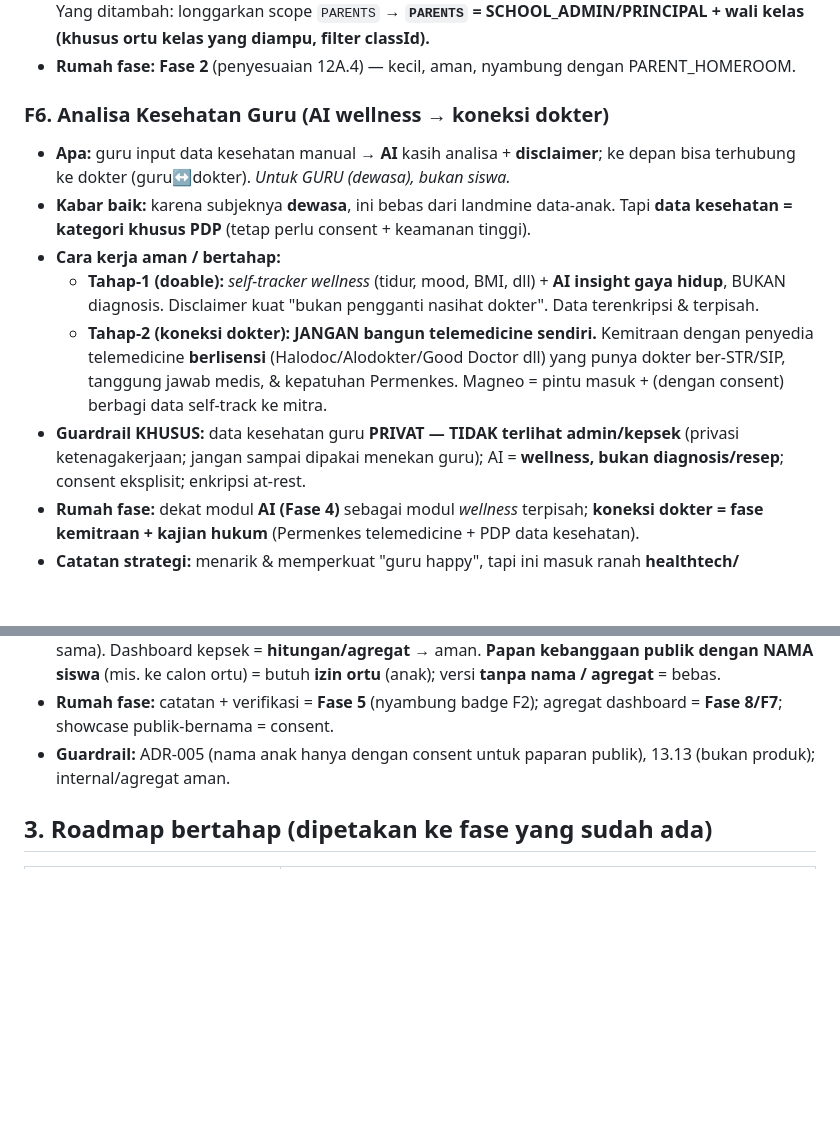
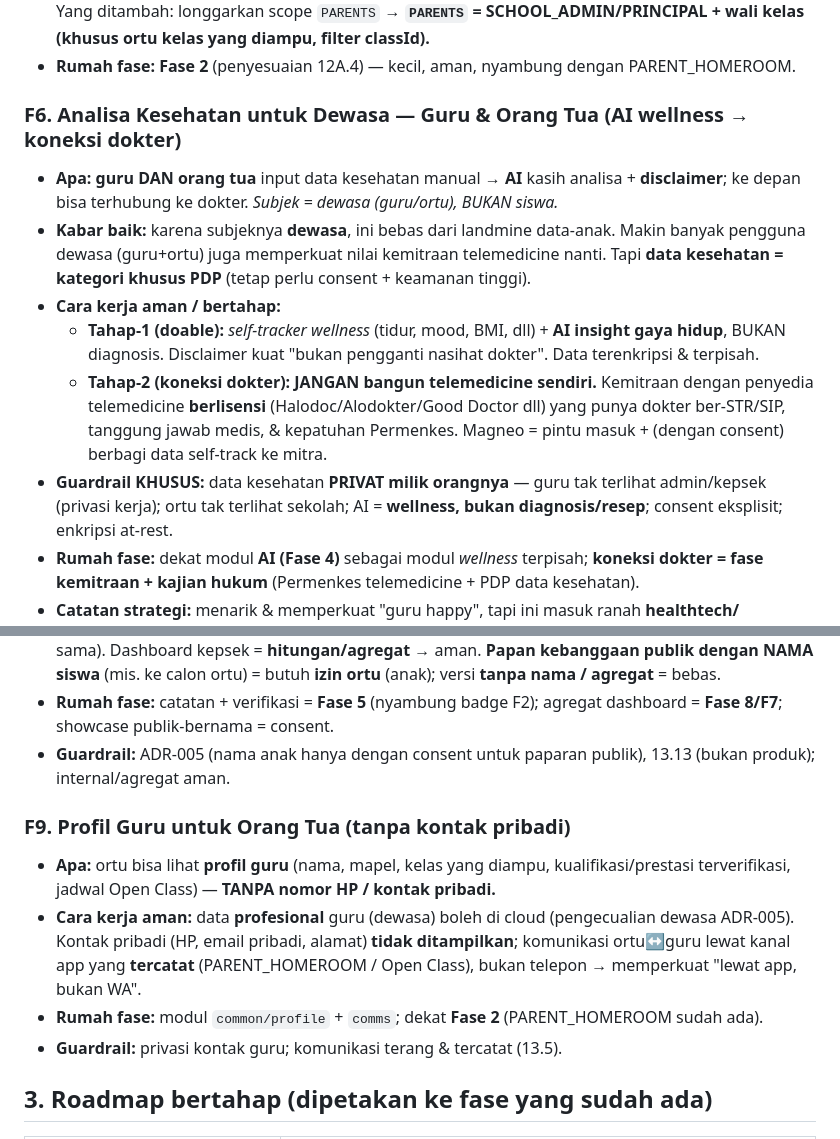
Before and after one commit to adamwub/magneo-project, a Markdown page: docs/refs/konsep-engagement-karier.md, 2 parts joined by grey strips. Rendered like a GitHub page; blank space fills up the shorter version.

Commit message:
docs(concept): broaden F6 health to parents + add F9 teacher profile
F6 now covers adults = teachers AND parents (wellness self-track + AI +
licensed-telemedicine partner); health data private to the person. F9:
parents view teacher professional profile WITHOUT phone/personal contact;
contact only via logged app channels (reinforces 13.5 'via app not WA').

Co-Authored-By: Claude Opus 4.8 (1M context) <noreply@anthropic.com>

```diff
--- a/docs/refs/konsep-engagement-karier.md
+++ b/docs/refs/konsep-engagement-karier.md
@@ -82,10 +82,11 @@ yang bikin dilirik perusahaan; dan **siswa + guru lebih sering buka app & senang
   **`PARENTS` = SCHOOL_ADMIN/PRINCIPAL + wali kelas (khusus ortu kelas yang diampu, filter classId).**
 - **Rumah fase:** **Fase 2** (penyesuaian 12A.4) — kecil, aman, nyambung dengan PARENT_HOMEROOM.
 
-### F6. Analisa Kesehatan Guru (AI wellness → koneksi dokter)
-- **Apa:** guru input data kesehatan manual → **AI** kasih analisa + **disclaimer**; ke depan
-  bisa terhubung ke dokter (guru↔dokter). *Untuk GURU (dewasa), bukan siswa.*
-- **Kabar baik:** karena subjeknya **dewasa**, ini bebas dari landmine data-anak. Tapi
+### F6. Analisa Kesehatan untuk Dewasa — Guru & Orang Tua (AI wellness → koneksi dokter)
+- **Apa:** **guru DAN orang tua** input data kesehatan manual → **AI** kasih analisa + **disclaimer**;
+  ke depan bisa terhubung ke dokter. *Subjek = dewasa (guru/ortu), BUKAN siswa.*
+- **Kabar baik:** karena subjeknya **dewasa**, ini bebas dari landmine data-anak. Makin banyak
+  pengguna dewasa (guru+ortu) juga memperkuat nilai kemitraan telemedicine nanti. Tapi
   **data kesehatan = kategori khusus PDP** (tetap perlu consent + keamanan tinggi).
 - **Cara kerja aman / bertahap:**
   - **Tahap-1 (doable):** *self-tracker wellness* (tidur, mood, BMI, dll) + **AI insight gaya hidup**,
@@ -94,8 +95,8 @@ yang bikin dilirik perusahaan; dan **siswa + guru lebih sering buka app & senang
     penyedia telemedicine **berlisensi** (Halodoc/Alodokter/Good Doctor dll) yang punya dokter
     ber-STR/SIP, tanggung jawab medis, & kepatuhan Permenkes. Magneo = pintu masuk + (dengan
     consent) berbagi data self-track ke mitra.
-- **Guardrail KHUSUS:** data kesehatan guru **PRIVAT — TIDAK terlihat admin/kepsek** (privasi
-  ketenagakerjaan; jangan sampai dipakai menekan guru); AI = **wellness, bukan diagnosis/resep**;
+- **Guardrail KHUSUS:** data kesehatan **PRIVAT milik orangnya** — guru tak terlihat admin/kepsek
+  (privasi kerja); ortu tak terlihat sekolah; AI = **wellness, bukan diagnosis/resep**;
   consent eksplisit; enkripsi at-rest.
 - **Rumah fase:** dekat modul **AI (Fase 4)** sebagai modul *wellness* terpisah; **koneksi dokter
   = fase kemitraan + kajian hukum** (Permenkes telemedicine + PDP data kesehatan).
@@ -129,6 +130,15 @@ yang bikin dilirik perusahaan; dan **siswa + guru lebih sering buka app & senang
   showcase publik-bernama = consent.
 - **Guardrail:** ADR-005 (nama anak hanya dengan consent untuk paparan publik), 13.13 (bukan produk);
   internal/agregat aman.
+
+### F9. Profil Guru untuk Orang Tua (tanpa kontak pribadi)
+- **Apa:** ortu bisa lihat **profil guru** (nama, mapel, kelas yang diampu, kualifikasi/prestasi
+  terverifikasi, jadwal Open Class) — **TANPA nomor HP / kontak pribadi.**
+- **Cara kerja aman:** data **profesional** guru (dewasa) boleh di cloud (pengecualian dewasa ADR-005).
+  Kontak pribadi (HP, email pribadi, alamat) **tidak ditampilkan**; komunikasi ortu↔guru lewat kanal
+  app yang **tercatat** (PARENT_HOMEROOM / Open Class), bukan telepon → memperkuat "lewat app, bukan WA".
+- **Rumah fase:** modul `common/profile` + `comms`; dekat **Fase 2** (PARENT_HOMEROOM sudah ada).
+- **Guardrail:** privasi kontak guru; komunikasi terang & tercatat (13.5).
 
 ## 3. Roadmap bertahap (dipetakan ke fase yang sudah ada)
 | Saat | Yang dibangun |
```
